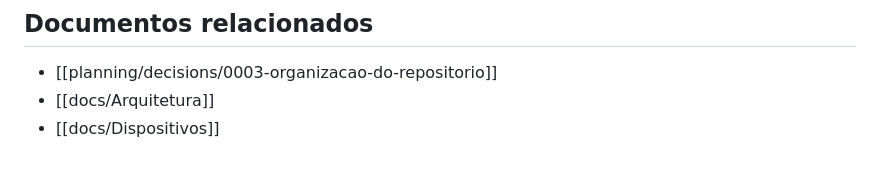
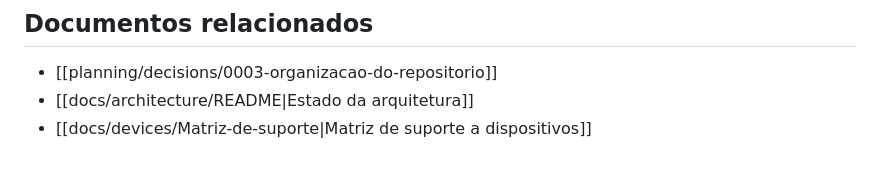
Before and after one commit to julianscunha/ZupiOS, a Markdown page: planning/decisions/0004-adaptacao-hardware-e-implantacao.md, the part around the change. Drawn GitHub-style.

Commit message:
docs: repair outdated hardware decision links

```diff
--- a/planning/decisions/0004-adaptacao-hardware-e-implantacao.md
+++ b/planning/decisions/0004-adaptacao-hardware-e-implantacao.md
@@ -112,5 +112,5 @@ O hardware parece ser uma plataforma proprietária de Smart TV da geração 2015
 ## Documentos relacionados
 
 - [[planning/decisions/0003-organizacao-do-repositorio]]
-- [[docs/Arquitetura]]
-- [[docs/Dispositivos]]
+- [[docs/architecture/README|Estado da arquitetura]]
+- [[docs/devices/Matriz-de-suporte|Matriz de suporte a dispositivos]]
```
